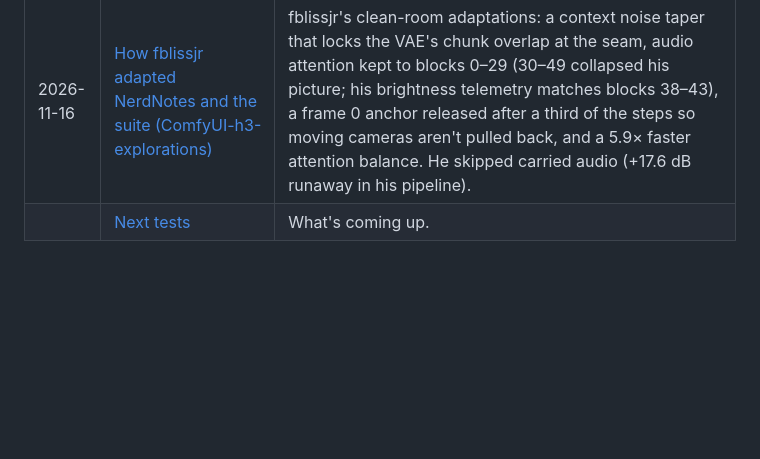
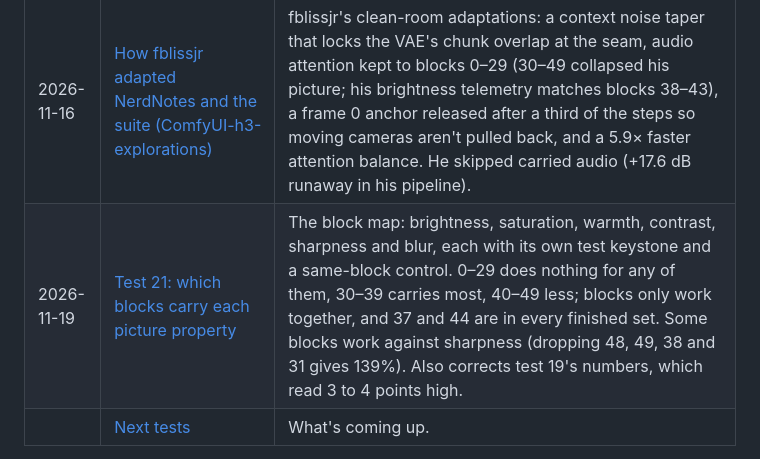
Before and after one commit to roycho87/NerdNotes, a Markdown page: README.md, the part around the change. Rendered like a GitHub page; blank space fills up the shorter version.

Commit message:
Test 21: block map
Co-Authored-By: Claude Opus 5.5 <noreply@anthropic.com>
Claude-Session: https://claude.ai/code/session_011kWb32NFr7Zs4Z5czdLEf2

```diff
--- a/README.md
+++ b/README.md
@@ -47,6 +47,7 @@ The pink-haired clown is the test subject. She's in almost every test on purpose
 | 2026-11-15 | [Colour hold and dance chain tests (TrentHunter82 / Flipping Sigmas)](community_cc_by_sa/TrentHunter82_colour_hold_and_dance_chain.md) | Trent's 16 full-length runs took a 10-clip chain's colour creep from +50 to +3.5: Reference-to-Video, the Clip Refiner, a first-frame pin (keystone), no timestamps inside a shot, "at the same distance" in the camera sentence, and a colour match at each join. Flip sigmas (noise worked out backwards) and context noise gave no clear gain. Plus a dance chain driven frame by frame by a skeleton video through Guide Latents. |
 | 2026-11-15 | [Test 20: Keystone Attention's cost to motion, and Hybrid Windows](20261115/keystone_attention_motion_and_hybrid.md) | Keystone Balance is now Geiru Keystone Attention, released in the suite. With it on, hair moves less; no single block causes it, the stiffness tracks the brightness hold. On a jumping jacks chain the motion cost was small (about 10% less hair motion for −8.7% instead of −12.8% by clip 5). Taking from the whole pie and the attention on the motion blocks (0-19) made no difference. Hybrid Windows now uses about half the GPU memory with identical output, and has Keystone Attention built in. |
 | 2026-11-16 | [How fblissjr adapted NerdNotes and the suite (ComfyUI-h3-explorations)](20261116/community/fblissjr_h3_explorations_adaptations.md) | fblissjr's clean-room adaptations: a context noise taper that locks the VAE's chunk overlap at the seam, audio attention kept to blocks 0–29 (30–49 collapsed his picture; his brightness telemetry matches blocks 38–43), a frame 0 anchor released after a third of the steps so moving cameras aren't pulled back, and a 5.9× faster attention balance. He skipped carried audio (+17.6 dB runaway in his pipeline). |
+| 2026-11-19 | [Test 21: which blocks carry each picture property](20261119/block_map.md) | The block map: brightness, saturation, warmth, contrast, sharpness and blur, each with its own test keystone and a same-block control. 0–29 does nothing for any of them, 30–39 carries most, 40–49 less; blocks only work together, and 37 and 44 are in every finished set. Some blocks work against sharpness (dropping 48, 49, 38 and 31 gives 139%). Also corrects test 19's numbers, which read 3 to 4 points high. |
 | | [Next tests](20261104/next_tests.md) | What's coming up. |
 
 **From the community:** [Imagineer13 on how the Anti-Burn LoRA was made](community_cc_by_sa/Imagineer13_H3_antiburn_notes.md) · [NikoDemon80's drift notes](community_cc_by_sa/NikoDemon80_H3_drift_notes.md) · [Dylan (matlowai)'s long-video research](community_cc_by_sa/matlowai_h3_long_video_research.md) · [TrentHunter82's split unsample test](20261108/community/TrentHunter82_split_unsample.md) · [ckinpdx's Carry Attention](20261113/community/ckinpdx_carry_attention.md) · [TrentHunter82's colour hold and dance chain tests](community_cc_by_sa/TrentHunter82_colour_hold_and_dance_chain.md) · [fblissjr's adaptations](20261116/community/fblissjr_h3_explorations_adaptations.md)
```
Also changed, not shown: 20261119/block_map.md (added, +145 -0 lines), 20261119/media/h3_block_map_grid.png (added).
